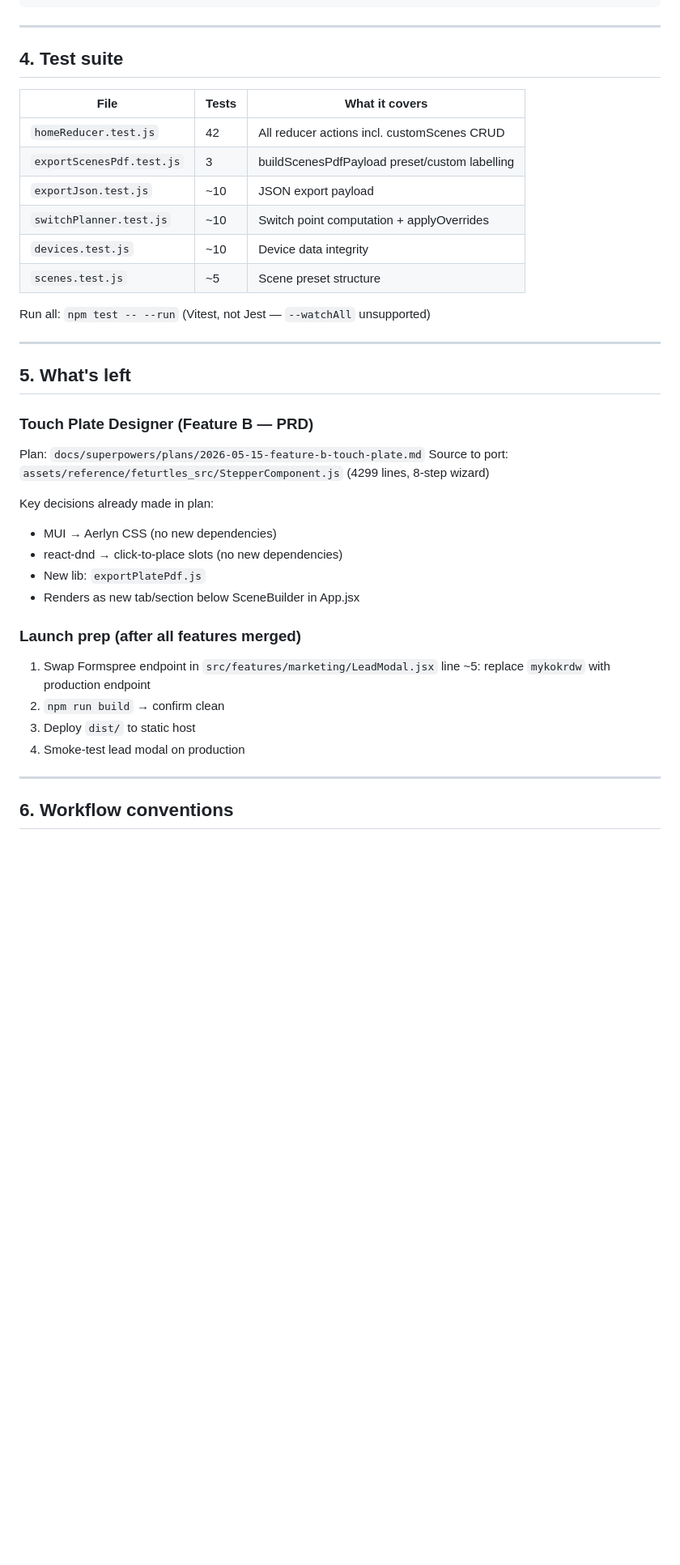
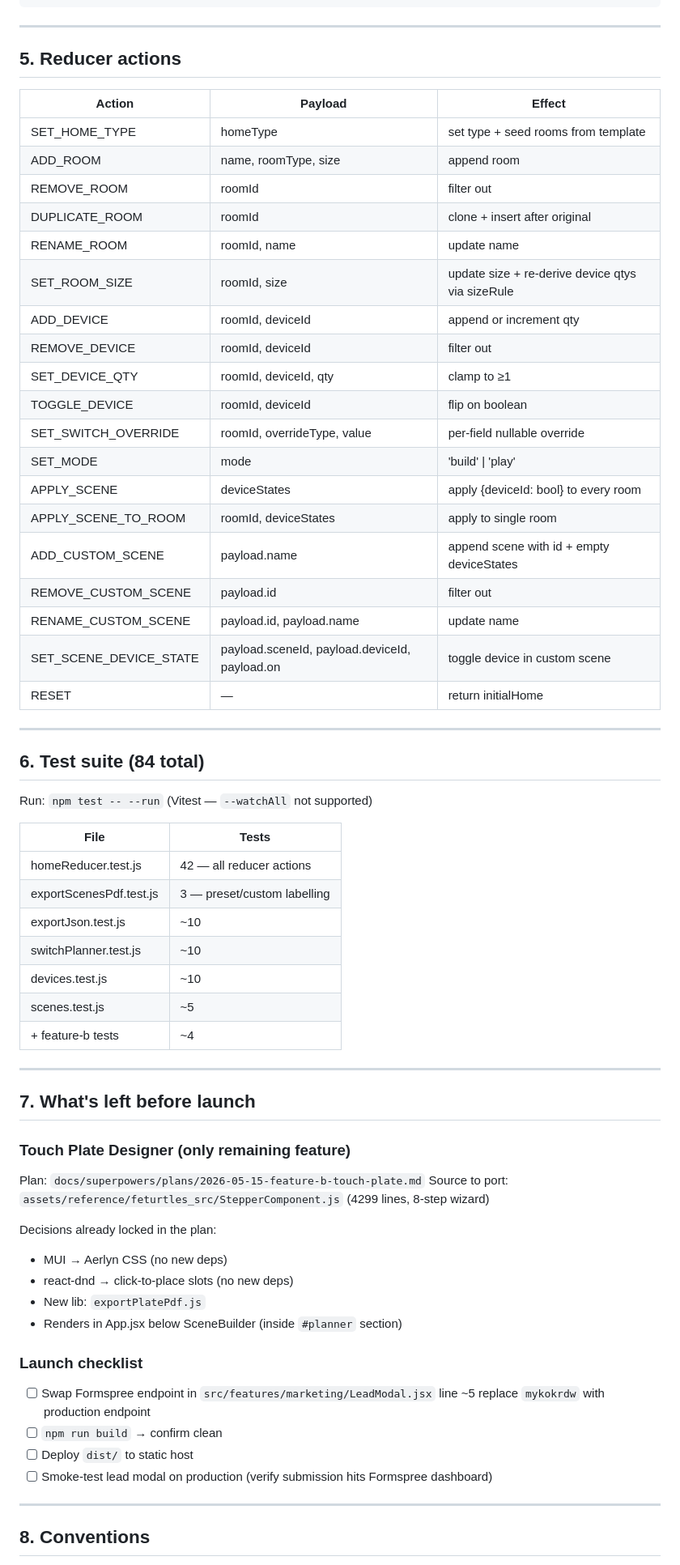
Before and after one commit to Sid342/aerlyn, a Markdown page: docs/HANDOFF.md, the part around one of its changes. Shown at 81% size. GitHub-like rendering; blank space fills up the shorter version.

Commit message:
docs: final HANDOFF — all features merged, 84 tests, full source map + reducer table

```diff
--- a/docs/HANDOFF.md
+++ b/docs/HANDOFF.md
@@ -140,42 +143,70 @@ home = {
 
 ---
 
-## 4. Test suite
+## 5. Reducer actions
 
-| File | Tests | What it covers |
-|------|-------|---------------|
-| `homeReducer.test.js` | 42 | All reducer actions incl. customScenes CRUD |
-| `exportScenesPdf.test.js` | 3 | buildScenesPdfPayload preset/custom labelling |
-| `exportJson.test.js` | ~10 | JSON export payload |
-| `switchPlanner.test.js` | ~10 | Switch point computation + applyOverrides |
-| `devices.test.js` | ~10 | Device data integrity |
-| `scenes.test.js` | ~5 | Scene preset structure |
-
-Run all: `npm test -- --run` (Vitest, not Jest — `--watchAll` unsupported)
+| Action | Payload | Effect |
+|--------|---------|--------|
+| SET_HOME_TYPE | homeType | set type + seed rooms from template |
+| ADD_ROOM | name, roomType, size | append room |
+| REMOVE_ROOM | roomId | filter out |
+| DUPLICATE_ROOM | roomId | clone + insert after original |
+| RENAME_ROOM | roomId, name | update name |
+| SET_ROOM_SIZE | roomId, size | update size + re-derive device qtys via sizeRule |
+| ADD_DEVICE | roomId, deviceId | append or increment qty |
+| REMOVE_DEVICE | roomId, deviceId | filter out |
+| SET_DEVICE_QTY | roomId, deviceId, qty | clamp to ≥1 |
+| TOGGLE_DEVICE | roomId, deviceId | flip on boolean |
+| SET_SWITCH_OVERRIDE | roomId, overrideType, value | per-field nullable override |
+| SET_MODE | mode | 'build' \| 'play' |
+| APPLY_SCENE | deviceStates | apply {deviceId: bool} to every room |
+| APPLY_SCENE_TO_ROOM | roomId, deviceStates | apply to single room |
+| ADD_CUSTOM_SCENE | payload.name | append scene with id + empty deviceStates |
+| REMOVE_CUSTOM_SCENE | payload.id | filter out |
+| RENAME_CUSTOM_SCENE | payload.id, payload.name | update name |
+| SET_SCENE_DEVICE_STATE | payload.sceneId, payload.deviceId, payload.on | toggle device in custom scene |
+| RESET | — | return initialHome |
 
 ---
 
-## 5. What's left
+## 6. Test suite (84 total)
 
-### Touch Plate Designer (Feature B — PRD)
+Run: `npm test -- --run` (Vitest — `--watchAll` not supported)
+
+| File | Tests |
+|------|-------|
+| homeReducer.test.js | 42 — all reducer actions |
+| exportScenesPdf.test.js | 3 — preset/custom labelling |
+| exportJson.test.js | ~10 |
+| switchPlanner.test.js | ~10 |
+| devices.test.js | ~10 |
+| scenes.test.js | ~5 |
+| + feature-b tests | ~4 |
+
+---
+
+## 7. What's left before launch
+
+### Touch Plate Designer (only remaining feature)
 
 Plan: `docs/superpowers/plans/2026-05-15-feature-b-touch-plate.md`
 Source to port: `assets/reference/feturtles_src/StepperComponent.js` (4299 lines, 8-step wizard)
 
-Key decisions already made in plan:
-- MUI → Aerlyn CSS (no new dependencies)
-- react-dnd → click-to-place slots (no new dependencies)
+Decisions already locked in the plan:
+- MUI → Aerlyn CSS (no new deps)
+- react-dnd → click-to-place slots (no new deps)
 - New lib: `exportPlatePdf.js`
-- Renders as new tab/section below SceneBuilder in App.jsx
+- Renders in App.jsx below SceneBuilder (inside `#planner` section)
 
-### Launch prep (after all features merged)
+### Launch checklist
 
-1. Swap Formspree endpoint in `src/features/marketing/LeadModal.jsx` line ~5: replace `mykokrdw` with production endpoint
-2. `npm run build` → confirm clean
-3. Deploy `dist/` to static host
-4. Smoke-test lead modal on production
+- [ ] Swap Formspree endpoint in `src/features/marketing/LeadModal.jsx` line ~5
+      replace `mykokrdw` with production endpoint
+- [ ] `npm run build` → confirm clean
+- [ ] Deploy `dist/` to static host
+- [ ] Smoke-test lead modal on production (verify submission hits Formspree dashboard)
 
 ---
 
-## 6. Workflow conventions
+## 8. Conventions
 
```
Also changed, not shown: other parts of docs/HANDOFF.md (+94 -108 lines).
